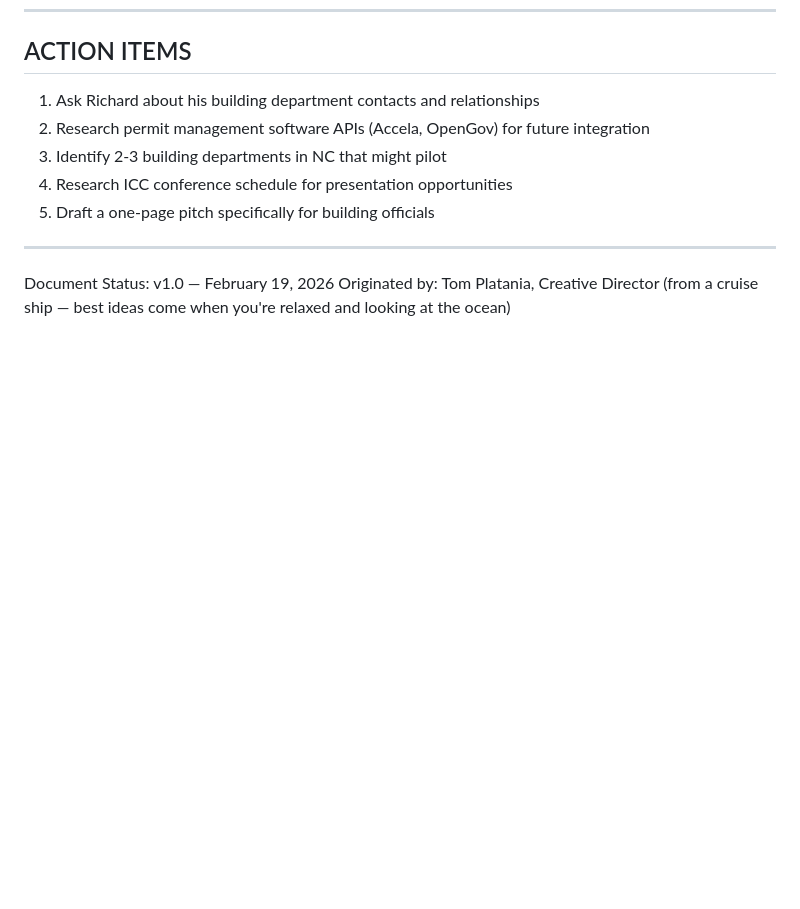
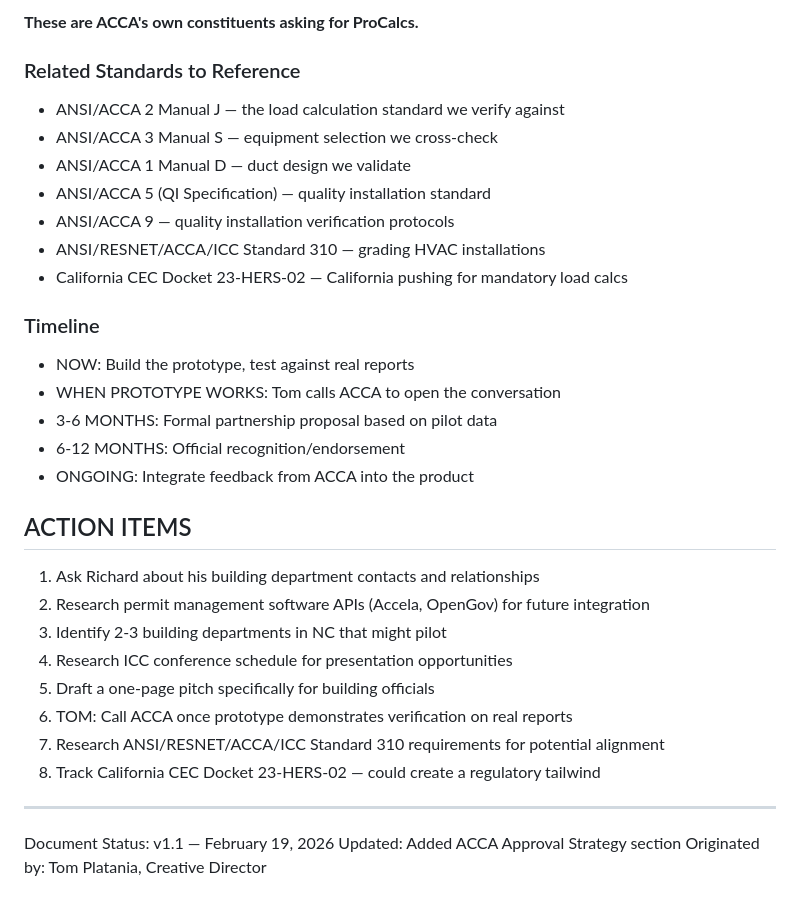
Before and after one commit to tplatania/ProCalcs-HVAC-Software, a Markdown page: docs/business/BUILDING_DEPARTMENT_STRATEGY.md, the part around one of its changes. Rendered like a GitHub page; blank space fills up the shorter version.

Commit message:
Add ACCA partnership strategy - Tom's call, not Catherine's

```diff
--- a/docs/business/BUILDING_DEPARTMENT_STRATEGY.md
+++ b/docs/business/BUILDING_DEPARTMENT_STRATEGY.md
@@ -177,12 +245,33 @@ If ProCalcs becomes the standard verification layer:
+**These are ACCA's own constituents asking for ProCalcs.**
+
+### Related Standards to Reference
+- ANSI/ACCA 2 Manual J — the load calculation standard we verify against
+- ANSI/ACCA 3 Manual S — equipment selection we cross-check
+- ANSI/ACCA 1 Manual D — duct design we validate
+- ANSI/ACCA 5 (QI Specification) — quality installation standard
+- ANSI/ACCA 9 — quality installation verification protocols
+- ANSI/RESNET/ACCA/ICC Standard 310 — grading HVAC installations
+- California CEC Docket 23-HERS-02 — California pushing for mandatory load calcs
+
+### Timeline
+- NOW: Build the prototype, test against real reports
+- WHEN PROTOTYPE WORKS: Tom calls ACCA to open the conversation
+- 3-6 MONTHS: Formal partnership proposal based on pilot data
+- 6-12 MONTHS: Official recognition/endorsement
+- ONGOING: Integrate feedback from ACCA into the product
+
 ## ACTION ITEMS
 1. Ask Richard about his building department contacts and relationships
 2. Research permit management software APIs (Accela, OpenGov) for future integration
 3. Identify 2-3 building departments in NC that might pilot
 4. Research ICC conference schedule for presentation opportunities
 5. Draft a one-page pitch specifically for building officials
+6. TOM: Call ACCA once prototype demonstrates verification on real reports
+7. Research ANSI/RESNET/ACCA/ICC Standard 310 requirements for potential alignment
+8. Track California CEC Docket 23-HERS-02 — could create a regulatory tailwind
 
 ---
 
-Document Status: v1.0 — February 19, 2026
-Originated by: Tom Platania, Creative Director (from a cruise ship — best ideas
-come when you're relaxed and looking at the ocean)
+Document Status: v1.1 — February 19, 2026
+Updated: Added ACCA Approval Strategy section
+Originated by: Tom Platania, Creative Director
```
Also changed, not shown: other parts of docs/business/BUILDING_DEPARTMENT_STRATEGY.md (+68 -0 lines).
